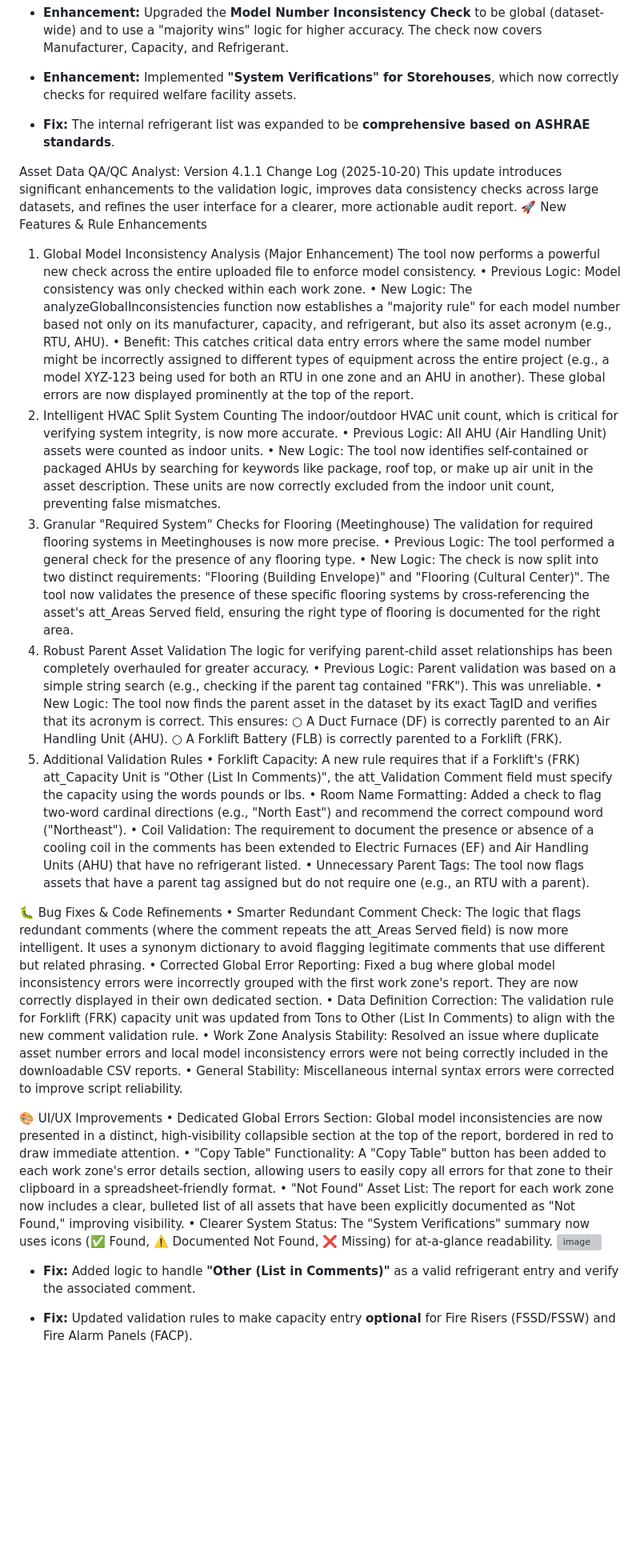
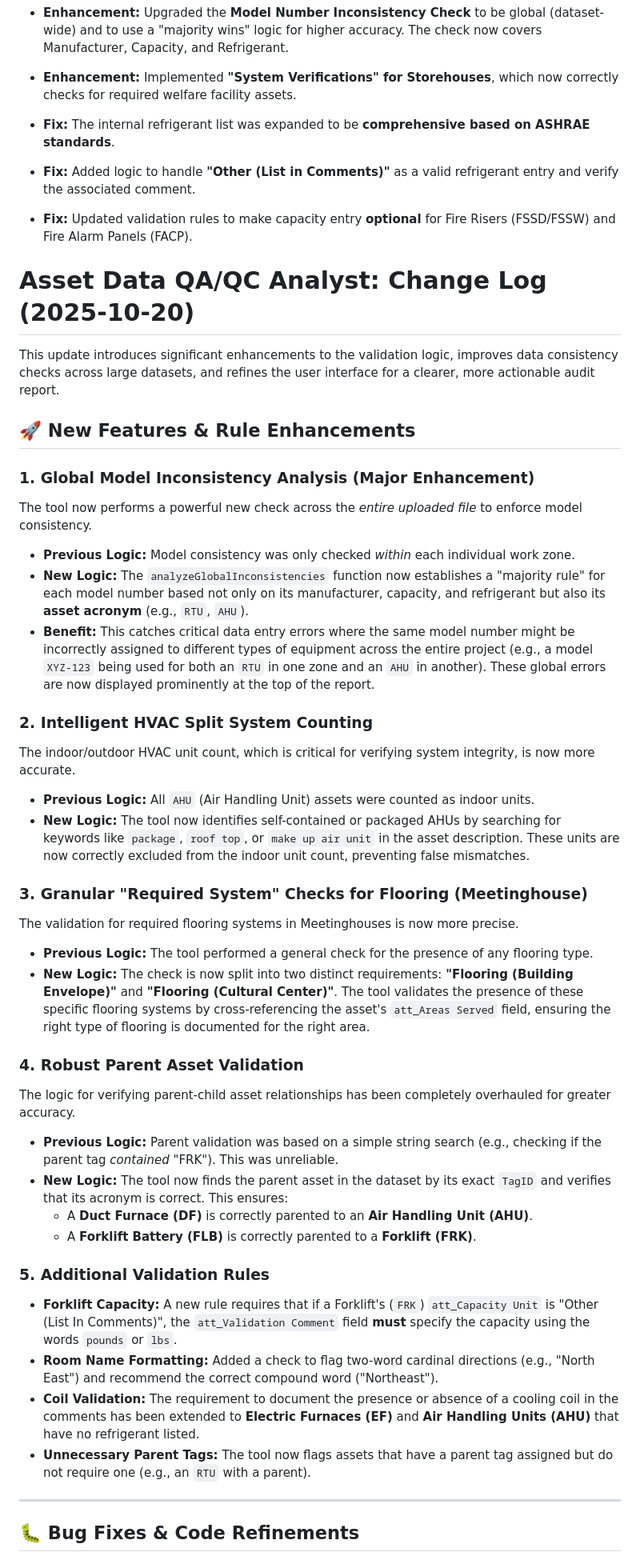
Before and after one commit to Quincy3iii/QAQC-CHURCH-VALIDATION-TOOL, a Markdown page: README.md, the part around one of its changes. Shown at 80% size. Drawn GitHub-style; blank space fills up the shorter version; grey boxes are pictures that could not be loaded.

```diff
--- a/README.md
+++ b/README.md
@@ -96,51 +96,50 @@ The tool performs a wide array of checks, categorized for clarity.
 
 * **Fix:** The internal refrigerant list was expanded to be **comprehensive based on ASHRAE standards**.
 
-Asset Data QA/QC Analyst: Version 4.1.1 Change Log (2025-10-20)
-This update introduces significant enhancements to the validation logic, improves data consistency checks across large datasets, and refines the user interface for a clearer, more actionable audit report.
-🚀 New Features & Rule Enhancements
-1. Global Model Inconsistency Analysis (Major Enhancement)
-The tool now performs a powerful new check across the entire uploaded file to enforce model consistency.
-	• Previous Logic: Model consistency was only checked within each work zone.
-	• New Logic: The analyzeGlobalInconsistencies function now establishes a "majority rule" for each model number based not only on its manufacturer, capacity, and refrigerant, but also its asset acronym (e.g., RTU, AHU).
-	• Benefit: This catches critical data entry errors where the same model number might be incorrectly assigned to different types of equipment across the entire project (e.g., a model XYZ-123 being used for both an RTU in one zone and an AHU in another). These global errors are now displayed prominently at the top of the report.
-2. Intelligent HVAC Split System Counting
-The indoor/outdoor HVAC unit count, which is critical for verifying system integrity, is now more accurate.
-	• Previous Logic: All AHU (Air Handling Unit) assets were counted as indoor units.
-	• New Logic: The tool now identifies self-contained or packaged AHUs by searching for keywords like package, roof top, or make up air unit in the asset description. These units are now correctly excluded from the indoor unit count, preventing false mismatches.
-3. Granular "Required System" Checks for Flooring (Meetinghouse)
-The validation for required flooring systems in Meetinghouses is now more precise.
-	• Previous Logic: The tool performed a general check for the presence of any flooring type.
-	• New Logic: The check is now split into two distinct requirements: "Flooring (Building Envelope)" and "Flooring (Cultural Center)". The tool now validates the presence of these specific flooring systems by cross-referencing the asset's att_Areas Served field, ensuring the right type of flooring is documented for the right area.
-4. Robust Parent Asset Validation
-The logic for verifying parent-child asset relationships has been completely overhauled for greater accuracy.
-	• Previous Logic: Parent validation was based on a simple string search (e.g., checking if the parent tag contained "FRK"). This was unreliable.
-	• New Logic: The tool now finds the parent asset in the dataset by its exact TagID and verifies that its acronym is correct. This ensures:
-		○ A Duct Furnace (DF) is correctly parented to an Air Handling Unit (AHU).
-		○ A Forklift Battery (FLB) is correctly parented to a Forklift (FRK).
-5. Additional Validation Rules
-	• Forklift Capacity: A new rule requires that if a Forklift's (FRK) att_Capacity Unit is "Other (List In Comments)", the att_Validation Comment field must specify the capacity using the words pounds or lbs.
-	• Room Name Formatting: Added a check to flag two-word cardinal directions (e.g., "North East") and recommend the correct compound word ("Northeast").
-	• Coil Validation: The requirement to document the presence or absence of a cooling coil in the comments has been extended to Electric Furnaces (EF) and Air Handling Units (AHU) that have no refrigerant listed.
-	• Unnecessary Parent Tags: The tool now flags assets that have a parent tag assigned but do not require one (e.g., an RTU with a parent).
-
-
-🐛 Bug Fixes & Code Refinements
-	• Smarter Redundant Comment Check: The logic that flags redundant comments (where the comment repeats the att_Areas Served field) is now more intelligent. It uses a synonym dictionary to avoid flagging legitimate comments that use different but related phrasing.
-	• Corrected Global Error Reporting: Fixed a bug where global model inconsistency errors were incorrectly grouped with the first work zone's report. They are now correctly displayed in their own dedicated section.
-	• Data Definition Correction: The validation rule for Forklift (FRK) capacity unit was updated from Tons to Other (List In Comments) to align with the new comment validation rule.
-	• Work Zone Analysis Stability: Resolved an issue where duplicate asset number errors and local model inconsistency errors were not being correctly included in the downloadable CSV reports.
-	• General Stability: Miscellaneous internal syntax errors were corrected to improve script reliability.
-
-
-🎨 UI/UX Improvements
-	• Dedicated Global Errors Section: Global model inconsistencies are now presented in a distinct, high-visibility collapsible section at the top of the report, bordered in red to draw immediate attention.
-	• "Copy Table" Functionality: A "Copy Table" button has been added to each work zone's error details section, allowing users to easily copy all errors for that zone to their clipboard in a spreadsheet-friendly format.
-	• "Not Found" Asset List: The report for each work zone now includes a clear, bulleted list of all assets that have been explicitly documented as "Not Found," improving visibility.
-	• Clearer System Status: The "System Verifications" summary now uses icons (✅ Found, ⚠️ Documented Not Found, ❌ Missing) for at-a-glance readability.
-<img width="740" height="1525" alt="image" src="https://github.com/user-attachments/assets/e8fd8af8-e850-4c63-87de-c9dc41370b32" />
-
-
 * **Fix:** Added logic to handle **"Other (List in Comments)"** as a valid refrigerant entry and verify the associated comment.
 
 * **Fix:** Updated validation rules to make capacity entry **optional** for Fire Risers (FSSD/FSSW) and Fire Alarm Panels (FACP).
+
+# Asset Data QA/QC Analyst: Change Log (2025-10-20)
+
+This update introduces significant enhancements to the validation logic, improves data consistency checks across large datasets, and refines the user interface for a clearer, more actionable audit report.
+
+## 🚀 New Features & Rule Enhancements
+
+### 1. Global Model Inconsistency Analysis (Major Enhancement)
+The tool now performs a powerful new check across the *entire uploaded file* to enforce model consistency.
+
+*   **Previous Logic:** Model consistency was only checked *within* each individual work zone.
+*   **New Logic:** The `analyzeGlobalInconsistencies` function now establishes a "majority rule" for each model number based not only on its manufacturer, capacity, and refrigerant but also its **asset acronym** (e.g., `RTU`, `AHU`).
+*   **Benefit:** This catches critical data entry errors where the same model number might be incorrectly assigned to different types of equipment across the entire project (e.g., a model `XYZ-123` being used for both an `RTU` in one zone and an `AHU` in another). These global errors are now displayed prominently at the top of the report.
+
+### 2. Intelligent HVAC Split System Counting
+The indoor/outdoor HVAC unit count, which is critical for verifying system integrity, is now more accurate.
+
+*   **Previous Logic:** All `AHU` (Air Handling Unit) assets were counted as indoor units.
+*   **New Logic:** The tool now identifies self-contained or packaged AHUs by searching for keywords like `package`, `roof top`, or `make up air unit` in the asset description. These units are now correctly excluded from the indoor unit count, preventing false mismatches.
+
+### 3. Granular "Required System" Checks for Flooring (Meetinghouse)
+The validation for required flooring systems in Meetinghouses is now more precise.
+
+*   **Previous Logic:** The tool performed a general check for the presence of any flooring type.
+*   **New Logic:** The check is now split into two distinct requirements: **"Flooring (Building Envelope)"** and **"Flooring (Cultural Center)"**. The tool validates the presence of these specific flooring systems by cross-referencing the asset's `att_Areas Served` field, ensuring the right type of flooring is documented for the right area.
+
+### 4. Robust Parent Asset Validation
+The logic for verifying parent-child asset relationships has been completely overhauled for greater accuracy.
+
+*   **Previous Logic:** Parent validation was based on a simple string search (e.g., checking if the parent tag *contained* "FRK"). This was unreliable.
+*   **New Logic:** The tool now finds the parent asset in the dataset by its exact `TagID` and verifies that its acronym is correct. This ensures:
+    *   A **Duct Furnace (DF)** is correctly parented to an **Air Handling Unit (AHU)**.
+    *   A **Forklift Battery (FLB)** is correctly parented to a **Forklift (FRK)**.
+
+### 5. Additional Validation Rules
+*   **Forklift Capacity:** A new rule requires that if a Forklift's (`FRK`) `att_Capacity Unit` is "Other (List In Comments)", the `att_Validation Comment` field **must** specify the capacity using the words `pounds` or `lbs`.
+*   **Room Name Formatting:** Added a check to flag two-word cardinal directions (e.g., "North East") and recommend the correct compound word ("Northeast").
+*   **Coil Validation:** The requirement to document the presence or absence of a cooling coil in the comments has been extended to **Electric Furnaces (EF)** and **Air Handling Units (AHU)** that have no refrigerant listed.
+*   **Unnecessary Parent Tags:** The tool now flags assets that have a parent tag assigned but do not require one (e.g., an `RTU` with a parent).
+
+---
+
+## 🐛 Bug Fixes & Code Refinements
+
```
Also changed, not shown: other parts of README.md (+14 -0 lines).
